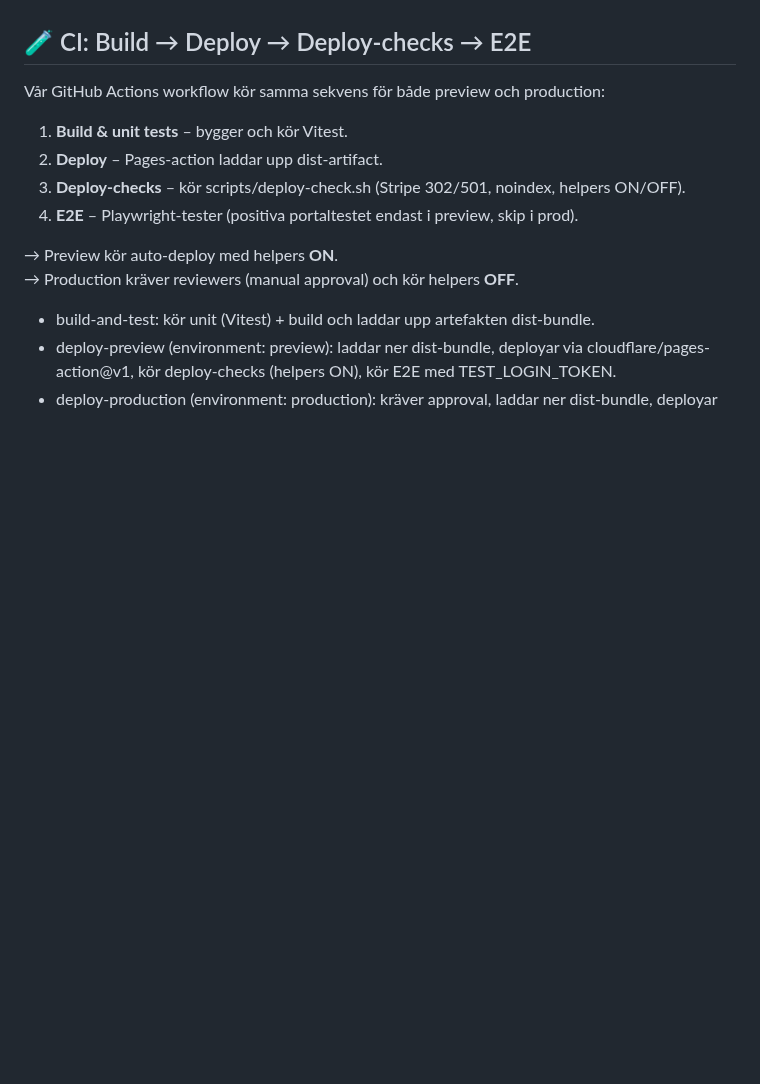
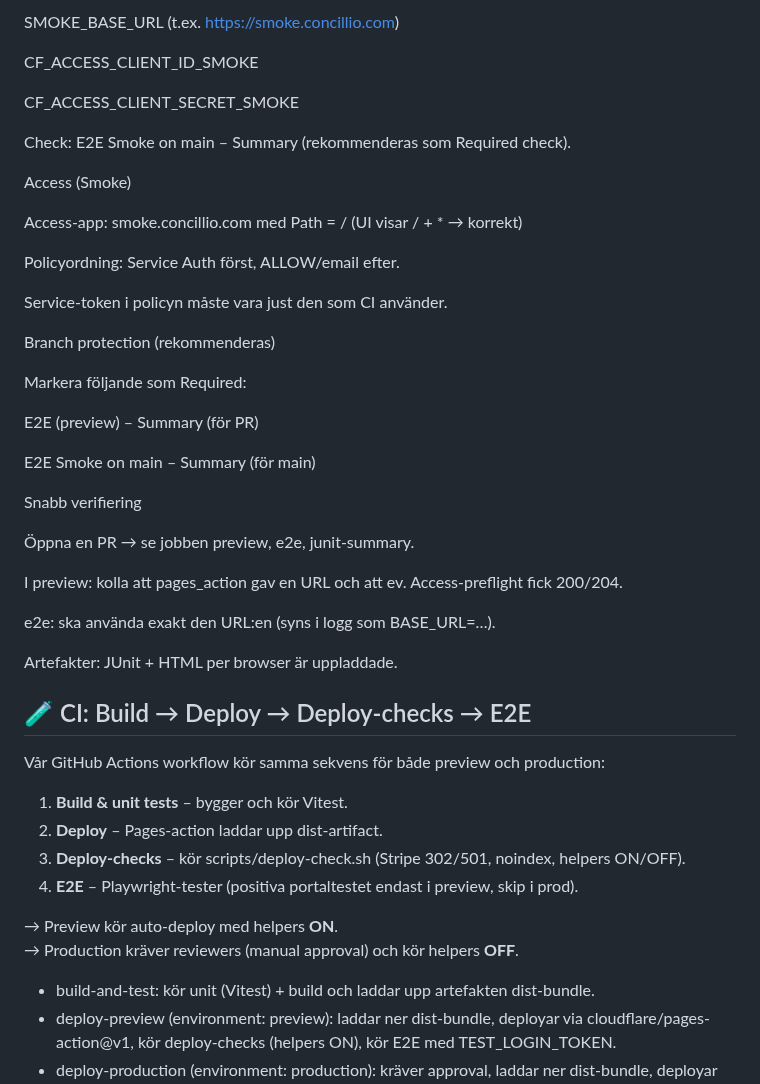
Before and after one commit to ejob-ai/Concillio, a Markdown page: README.md, the part around one of its changes. Rendered like a GitHub page; blank space fills up the shorter version.

Commit message:
docs(ci): add E2E (preview) and E2E Smoke (main) sections with exact workflow/check names and fork-aware preflight details

```diff
--- a/README.md
+++ b/README.md
@@ -498,3 +572,38 @@ npm run build && npm run deploy
+SMOKE_BASE_URL (t.ex. https://smoke.concillio.com)
+
+CF_ACCESS_CLIENT_ID_SMOKE
+
+CF_ACCESS_CLIENT_SECRET_SMOKE
+
+Check: E2E Smoke on main – Summary (rekommenderas som Required check).
+
+Access (Smoke)
+
+Access-app: smoke.concillio.com med Path = / (UI visar / + * → korrekt)
+
+Policyordning: Service Auth först, ALLOW/email efter.
+
+Service-token i policyn måste vara just den som CI använder.
+
+Branch protection (rekommenderas)
+
+Markera följande som Required:
+
+E2E (preview) – Summary (för PR)
+
+E2E Smoke on main – Summary (för main)
+
+Snabb verifiering
+
+Öppna en PR → se jobben preview, e2e, junit-summary.
+
+I preview: kolla att pages_action gav en URL och att ev. Access-preflight fick 200/204.
+
+e2e: ska använda exakt den URL:en (syns i logg som BASE_URL=…).
+
+Artefakter: JUnit + HTML per browser är uppladdade.
+
+
 ## 🧪 CI: Build → Deploy → Deploy-checks → E2E
 
 Vår GitHub Actions workflow kör samma sekvens för både preview och production:
```
Also changed, not shown: other parts of README.md (+74 -0 lines).
